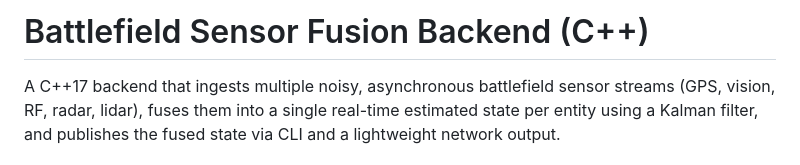
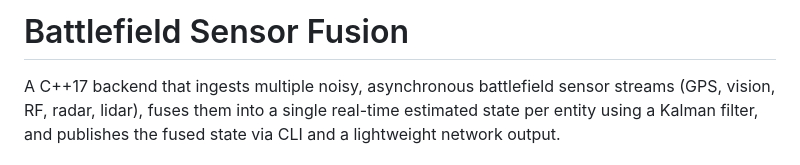
Before and after one commit to tharu-jwd/battle-node, a Markdown page: README.md, the part around the change. GitHub-like rendering.

Commit message:
Revise project title in README
Updated project title in README to remove 'Backend (C++)'.

```diff
--- a/README.md
+++ b/README.md
@@ -1,4 +1,4 @@
-# Battlefield Sensor Fusion Backend (C++)
+# Battlefield Sensor Fusion
 
 A C++17 backend that ingests multiple noisy, asynchronous battlefield sensor streams (GPS, vision, RF, radar, lidar), fuses them into a single real-time estimated state per entity using a Kalman filter, and publishes the fused state via CLI and a lightweight network output.
 
```
